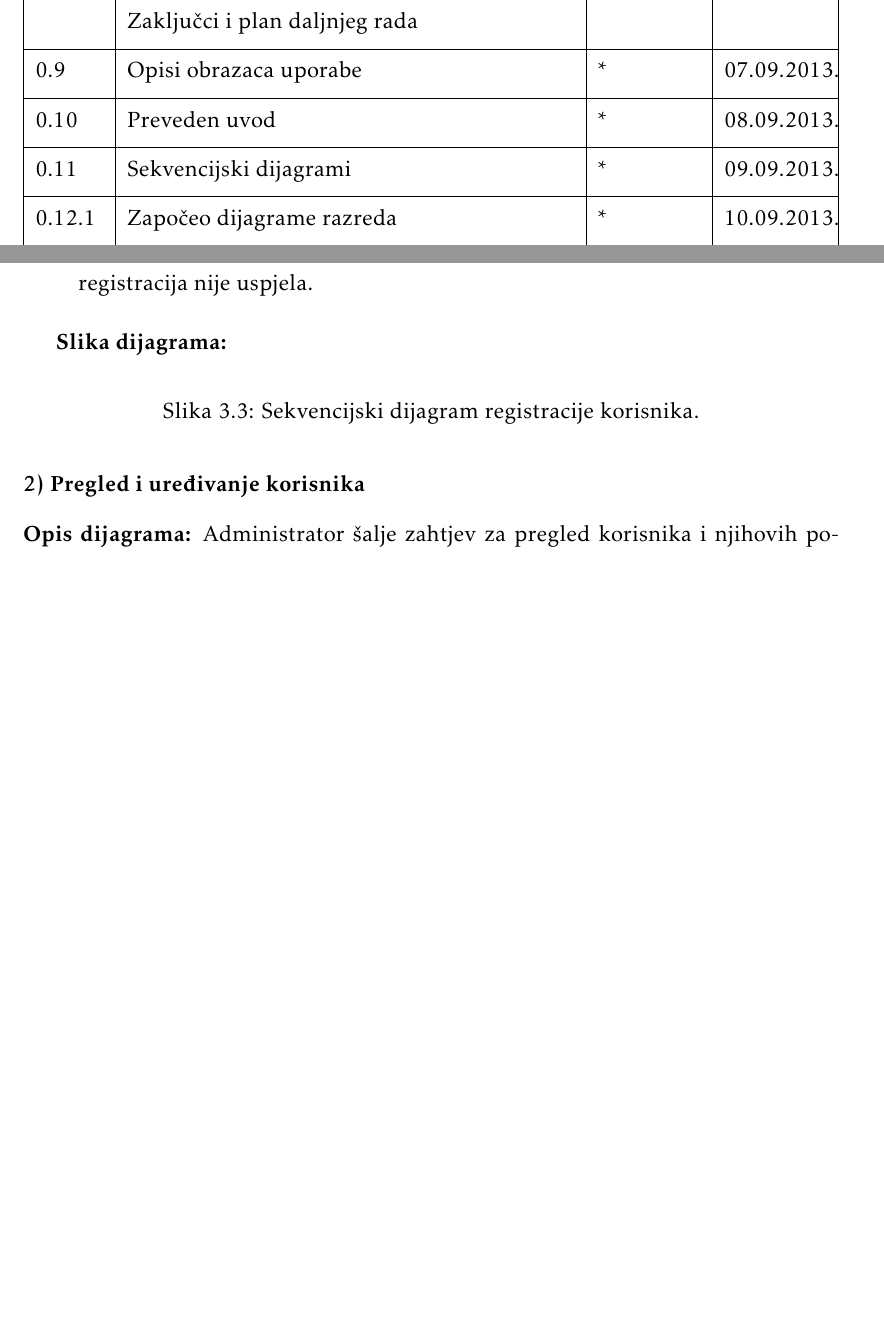
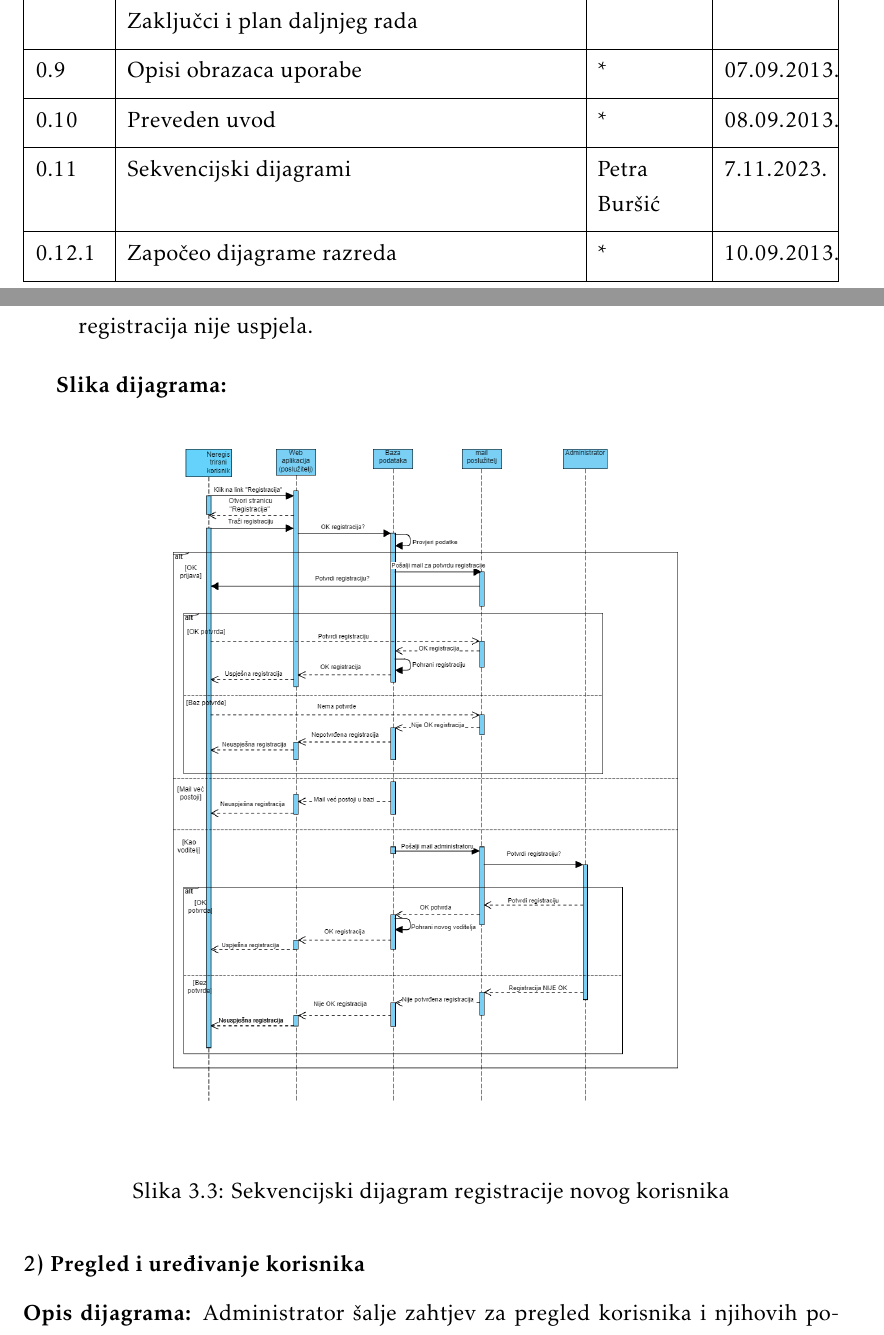
Before and after one commit to filipm55/KoderKolege, a LaTeX document (dokumentacija/PROGI_ProjektnaDokumentacija.tex, which reads dokumentacija/Dnevnik_promjena_dokumentacije.tex, dokumentacija/Specifikacija_programske_potpore.tex): two parts of pages 4 and 28 of 46 before the commit and two parts of pages 4 and 28 of 48 after it, joined at a grey line, cut so that both start at the same text, the shorter picture padded with empty space. Compiled offline with pdfLaTeX.

Commit message:
Dodane slike sekvencijskih dijagrama

```diff
--- a/dokumentacija/Dnevnik_promjena_dokumentacije.tex
+++ b/dokumentacija/Dnevnik_promjena_dokumentacije.tex
@@ -19,7 +19,8 @@
 			0.8 & Povijest rada i trenutni status implementacije,\newline Zaključci i plan daljnjeg rada & * & 28.08.2013. \\[3pt] \hline
 			0.9 & Opisi obrazaca uporabe & * & 07.09.2013. \\[3pt] \hline
 			0.10 & Preveden uvod & * & 08.09.2013. \\[3pt] \hline
-			0.11 & Sekvencijski dijagrami & * & 09.09.2013. \\[3pt] \hline
+			0.11 & Sekvencijski dijagrami & Petra Buršić &
+			7.11.2023. \\[3pt] \hline
 			0.12.1 & Započeo dijagrame razreda & * & 10.09.2013. \\[3pt] \hline
 			0.12.2 & Nastavak dijagrama razreda & * & 11.09.2013. \\[3pt] \hline
 			\textbf{1.0} & Verzija samo s bitnim dijelovima za 1. ciklus & * & 11.09.2013. \\[3pt] \hline
--- a/dokumentacija/Specifikacija_programske_potpore.tex
+++ b/dokumentacija/Specifikacija_programske_potpore.tex
@@ -697,9 +697,11 @@
 
 				\textbf{Slika dijagrama:}
 				\begin{figure}[H]
+					\includegraphics[scale=0.4]{slike/Registracija}
+					%veličina slike u odnosu na originalnu datoteku i pozicija slike
 					\centering
+					\caption{Sekvencijski dijagram registracije novog korisnika}
 
-					\caption{Sekvencijski dijagram registracije korisnika.}
 				\end{figure}
 
 				\subsubsection{2) Pregled i uređivanje korisnika}
```
Also changed, not shown: dokumentacija/slike/Pregled korisnika.png (added), dokumentacija/slike/Registracija.png (added), dokumentacija/slike/Virtualno natjecanje.png (added), dokumentacija/Specifikacija_programske_potpore.tex (11 more changed lines).
